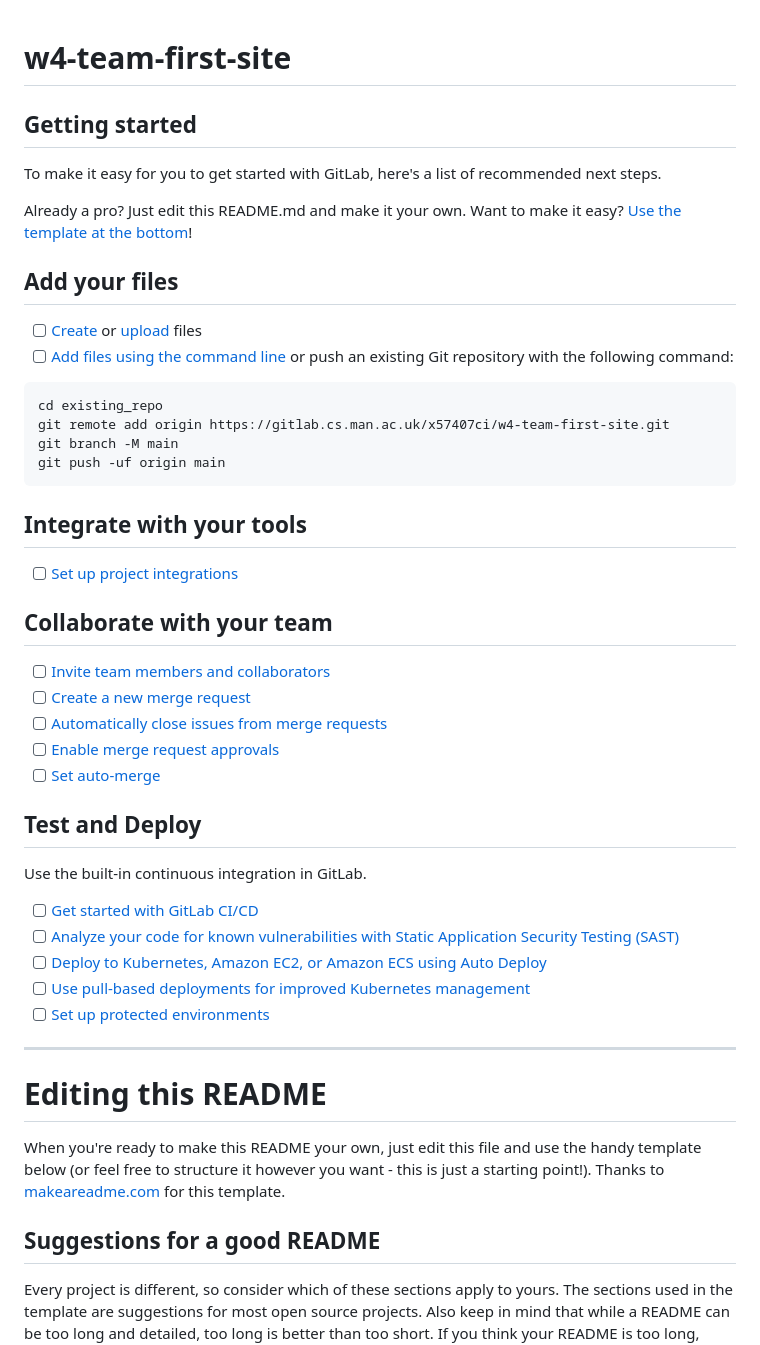
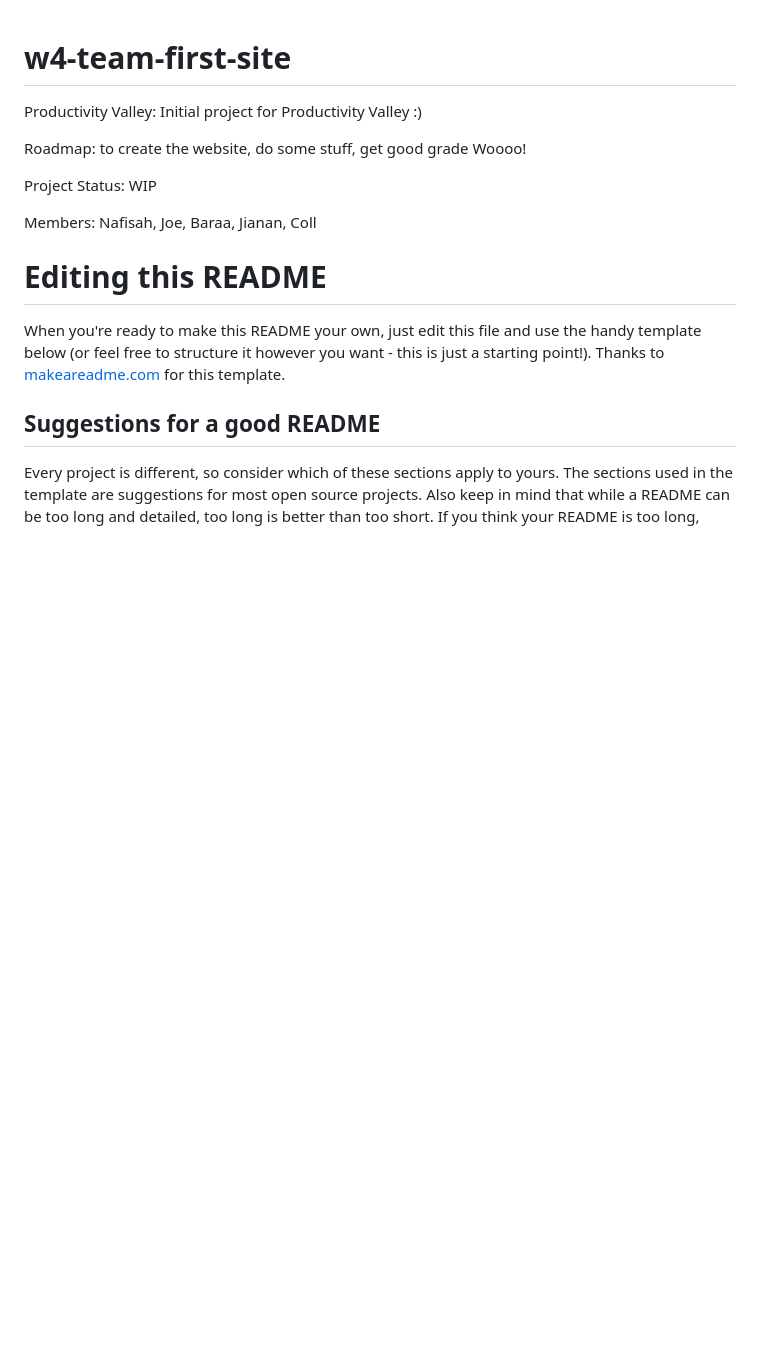
Before and after one commit to 0baraa/Productivity-Valley, a Markdown page: README.md, the part around the change. Drawn GitHub-style; blank space fills up the shorter version.

````diff
--- a/README.md
+++ b/README.md
@@ -1,48 +1,17 @@
 # w4-team-first-site
+
+Productivity Valley:
+Initial project for Productivity Valley :)
+
+Roadmap: to create the website, do some stuff, get good grade
+Woooo!
+
+Project Status: WIP
+
+Members: Nafisah, Joe, Baraa, Jianan, Coll
 
 
 
-## Getting started
-
-To make it easy for you to get started with GitLab, here's a list of recommended next steps.
-
-Already a pro? Just edit this README.md and make it your own. Want to make it easy? [Use the template at the bottom](#editing-this-readme)!
-
-## Add your files
-
-- [ ] [Create](https://docs.gitlab.com/ee/user/project/repository/web_editor.html#create-a-file) or [upload](https://docs.gitlab.com/ee/user/project/repository/web_editor.html#upload-a-file) files
-- [ ] [Add files using the command line](https://docs.gitlab.com/ee/gitlab-basics/add-file.html#add-a-file-using-the-command-line) or push an existing Git repository with the following command:
-
-```
-cd existing_repo
-git remote add origin https://gitlab.cs.man.ac.uk/x57407ci/w4-team-first-site.git
-git branch -M main
-git push -uf origin main
-```
-
-## Integrate with your tools
-
-- [ ] [Set up project integrations](https://gitlab.cs.man.ac.uk/x57407ci/w4-team-first-site/-/settings/integrations)
-
-## Collaborate with your team
-
-- [ ] [Invite team members and collaborators](https://docs.gitlab.com/ee/user/project/members/)
-- [ ] [Create a new merge request](https://docs.gitlab.com/ee/user/project/merge_requests/creating_merge_requests.html)
-- [ ] [Automatically close issues from merge requests](https://docs.gitlab.com/ee/user/project/issues/managing_issues.html#closing-issues-automatically)
-- [ ] [Enable merge request approvals](https://docs.gitlab.com/ee/user/project/merge_requests/approvals/)
-- [ ] [Set auto-merge](https://docs.gitlab.com/ee/user/project/merge_requests/merge_when_pipeline_succeeds.html)
-
-## Test and Deploy
-
-Use the built-in continuous integration in GitLab.
-
-- [ ] [Get started with GitLab CI/CD](https://docs.gitlab.com/ee/ci/quick_start/index.html)
-- [ ] [Analyze your code for known vulnerabilities with Static Application Security Testing (SAST)](https://docs.gitlab.com/ee/user/application_security/sast/)
-- [ ] [Deploy to Kubernetes, Amazon EC2, or Amazon ECS using Auto Deploy](https://docs.gitlab.com/ee/topics/autodevops/requirements.html)
-- [ ] [Use pull-based deployments for improved Kubernetes management](https://docs.gitlab.com/ee/user/clusters/agent/)
-- [ ] [Set up protected environments](https://docs.gitlab.com/ee/ci/environments/protected_environments.html)
-
-***
 
 # Editing this README
 
````
